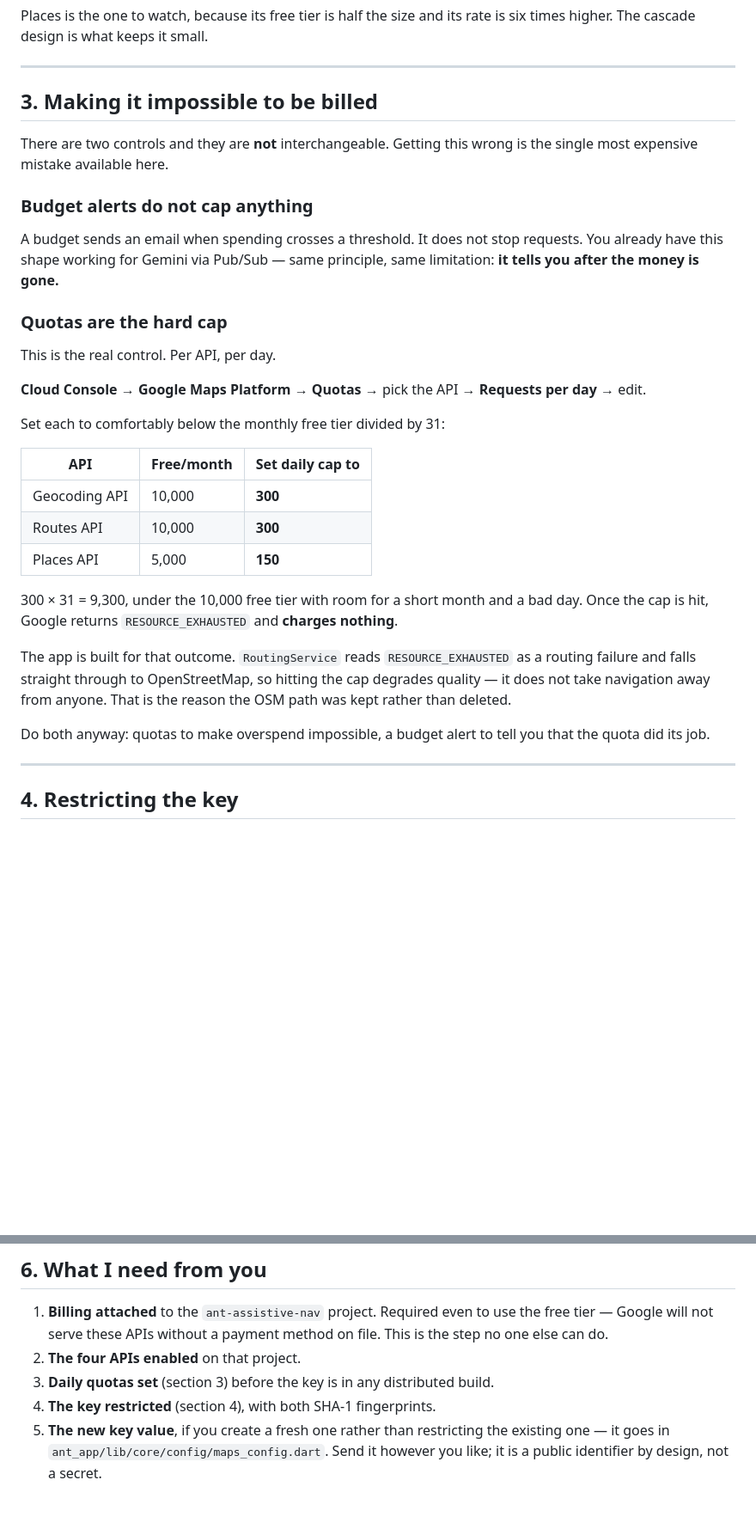
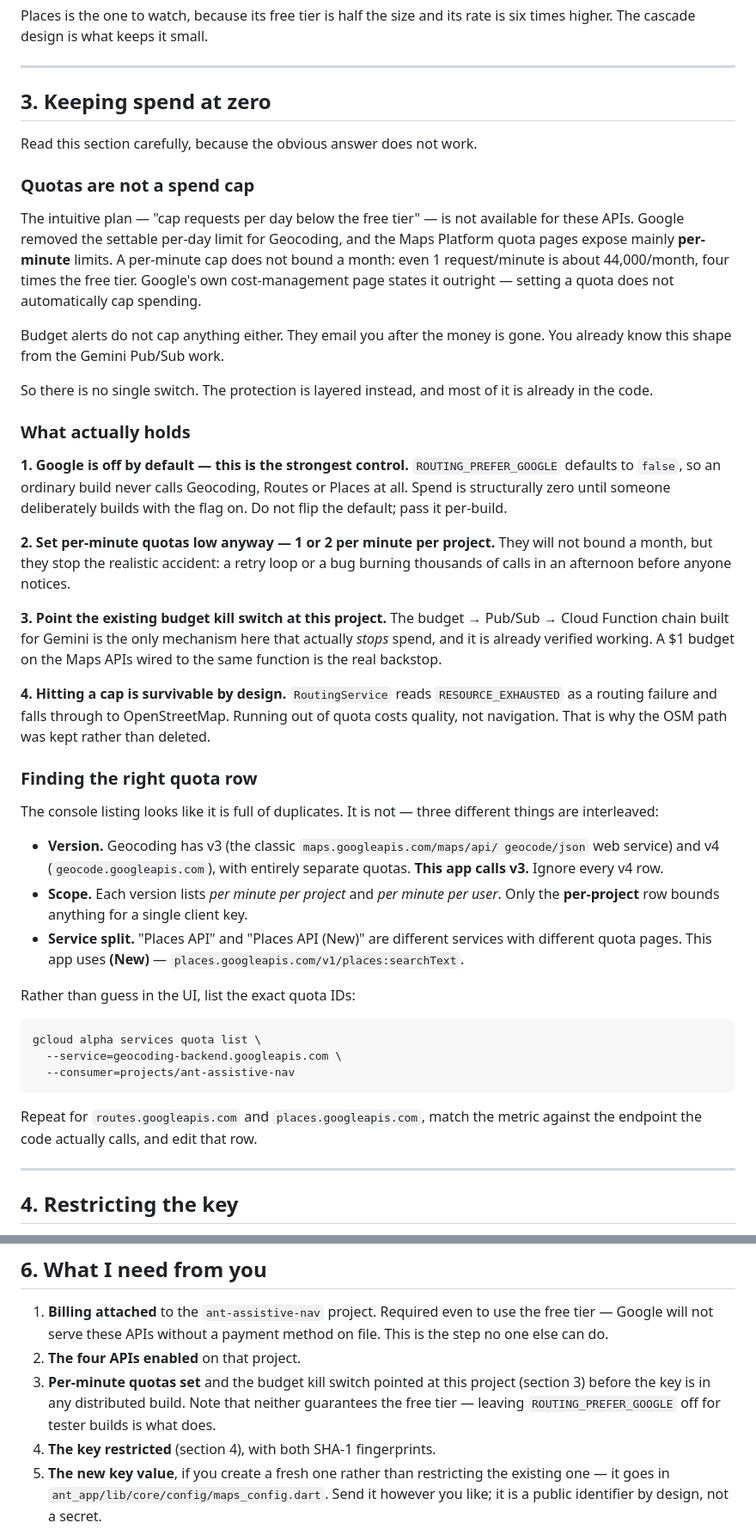
Before and after one commit to abdullah2142/Assistive-Navigational-App, a Markdown page: docs/google_maps_setup.md, 2 parts joined by grey strips. Shown at 86% size. Drawn GitHub-style; blank space fills up the shorter version.

Commit message:
Stop claiming a quota cap that Google does not offer
The setup guide said to cap requests per day below the free tier and
treated that as making overspend impossible. It is not available: Google
removed the settable per-day limit for Geocoding, and the Maps Platform
quota pages expose mainly per-minute limits. A per-minute cap does not
bound a month — 1/minute is still ~44,000/month, four times the tier —
and Google's own cost-management page says plainly that setting a quota
does not cap spending.

Replaces it with what actually holds, in order of strength: the
ROUTING_PREFER_GOOGLE flag defaulting to off, which makes spend
structurally zero for ordinary builds; low per-minute quotas to bound a
runaway loop rather than a month; and the budget kill switch already
built and verified for Gemini, which is the only mechanism here that
stops rather than reports.

Also explains the quota rows that look like duplicates and are not.
Three things are interleaved: Geocoding v3 versus v4 (separate quotas —
this app calls v3), per-project versus per-user scope, and "Places API"
versus "Places API (New)" being different services. Adds the gcloud
command that lists exact quota IDs, since the console listing is where
this went wrong in the first place.

Co-Authored-By: Claude Opus 5 <noreply@anthropic.com>

````diff
--- a/docs/google_maps_setup.md
+++ b/docs/google_maps_setup.md
@@ -79,44 +79,73 @@ is six times higher. The cascade design is what keeps it small.
 
 ---
 
-## 3. Making it impossible to be billed
+## 3. Keeping spend at zero
 
-There are two controls and they are **not** interchangeable. Getting this wrong
-is the single most expensive mistake available here.
+Read this section carefully, because the obvious answer does not work.
 
-### Budget alerts do not cap anything
+### Quotas are not a spend cap
 
-A budget sends an email when spending crosses a threshold. It does not stop
-requests. You already have this shape working for Gemini via Pub/Sub — same
-principle, same limitation: **it tells you after the money is gone.**
+The intuitive plan — "cap requests per day below the free tier" — is not
+available for these APIs. Google removed the settable per-day limit for
+Geocoding, and the Maps Platform quota pages expose mainly **per-minute**
+limits. A per-minute cap does not bound a month: even 1 request/minute is
+about 44,000/month, four times the free tier. Google's own cost-management
+page states it outright — setting a quota does not automatically cap spending.
 
-### Quotas are the hard cap
+Budget alerts do not cap anything either. They email you after the money is
+gone. You already know this shape from the Gemini Pub/Sub work.
 
-This is the real control. Per API, per day.
+So there is no single switch. The protection is layered instead, and most of
+it is already in the code.
 
-**Cloud Console → Google Maps Platform → Quotas →** pick the API **→ Requests
-per day →** edit.
+### What actually holds
 
-Set each to comfortably below the monthly free tier divided by 31:
+**1. Google is off by default — this is the strongest control.**
+`ROUTING_PREFER_GOOGLE` defaults to `false`, so an ordinary build never calls
+Geocoding, Routes or Places at all. Spend is structurally zero until someone
+deliberately builds with the flag on. Do not flip the default; pass it
+per-build.
 
-| API | Free/month | Set daily cap to |
-|---|---|---|
-| Geocoding API | 10,000 | **300** |
-| Routes API | 10,000 | **300** |
-| Places API | 5,000 | **150** |
+**2. Set per-minute quotas low anyway — 1 or 2 per minute per project.**
+They will not bound a month, but they stop the realistic accident: a retry
+loop or a bug burning thousands of calls in an afternoon before anyone
+notices.
 
-300 × 31 = 9,300, under the 10,000 free tier with room for a short month and a
-bad day. Once the cap is hit, Google returns `RESOURCE_EXHAUSTED` and **charges
-nothing**.
+**3. Point the existing budget kill switch at this project.**
+The budget → Pub/Sub → Cloud Function chain built for Gemini is the only
+mechanism here that actually *stops* spend, and it is already verified
+working. A $1 budget on the Maps APIs wired to the same function is the real
+backstop.
 
-The app is built for that outcome. `RoutingService` reads
-`RESOURCE_EXHAUSTED` as a routing failure and falls straight through to
-OpenStreetMap, so hitting the cap degrades quality — it does not take
-navigation away from anyone. That is the reason the OSM path was kept rather
-than deleted.
+**4. Hitting a cap is survivable by design.** `RoutingService` reads
+`RESOURCE_EXHAUSTED` as a routing failure and falls through to OpenStreetMap.
+Running out of quota costs quality, not navigation. That is why the OSM path
+was kept rather than deleted.
 
-Do both anyway: quotas to make overspend impossible, a budget alert to tell you
-that the quota did its job.
+### Finding the right quota row
+
+The console listing looks like it is full of duplicates. It is not — three
+different things are interleaved:
+
+- **Version.** Geocoding has v3 (the classic `maps.googleapis.com/maps/api/
+  geocode/json` web service) and v4 (`geocode.googleapis.com`), with entirely
+  separate quotas. **This app calls v3.** Ignore every v4 row.
+- **Scope.** Each version lists *per minute per project* and *per minute per
+  user*. Only the **per-project** row bounds anything for a single client key.
+- **Service split.** "Places API" and "Places API (New)" are different
+  services with different quota pages. This app uses **(New)** —
+  `places.googleapis.com/v1/places:searchText`.
+
+Rather than guess in the UI, list the exact quota IDs:
+
+```bash
+gcloud alpha services quota list \
+  --service=geocoding-backend.googleapis.com \
+  --consumer=projects/ant-assistive-nav
+```
+
+Repeat for `routes.googleapis.com` and `places.googleapis.com`, match the
+metric against the endpoint the code actually calls, and edit that row.
 
 ---
 
@@ -182,7 +211,10 @@ flutter build apk --release --dart-define=ROUTING_PREFER_GOOGLE=true
    use the free tier — Google will not serve these APIs without a payment
    method on file. This is the step no one else can do.
 2. **The four APIs enabled** on that project.
-3. **Daily quotas set** (section 3) before the key is in any distributed build.
+3. **Per-minute quotas set** and the budget kill switch pointed at this
+   project (section 3) before the key is in any distributed build. Note that
+   neither guarantees the free tier — leaving `ROUTING_PREFER_GOOGLE` off for
+   tester builds is what does.
 4. **The key restricted** (section 4), with both SHA-1 fingerprints.
 5. **The new key value**, if you create a fresh one rather than restricting the
    existing one — it goes in `ant_app/lib/core/config/maps_config.dart`. Send it
````
Also changed, not shown: other parts of docs/google_maps_setup.md (+2 -2 lines).
